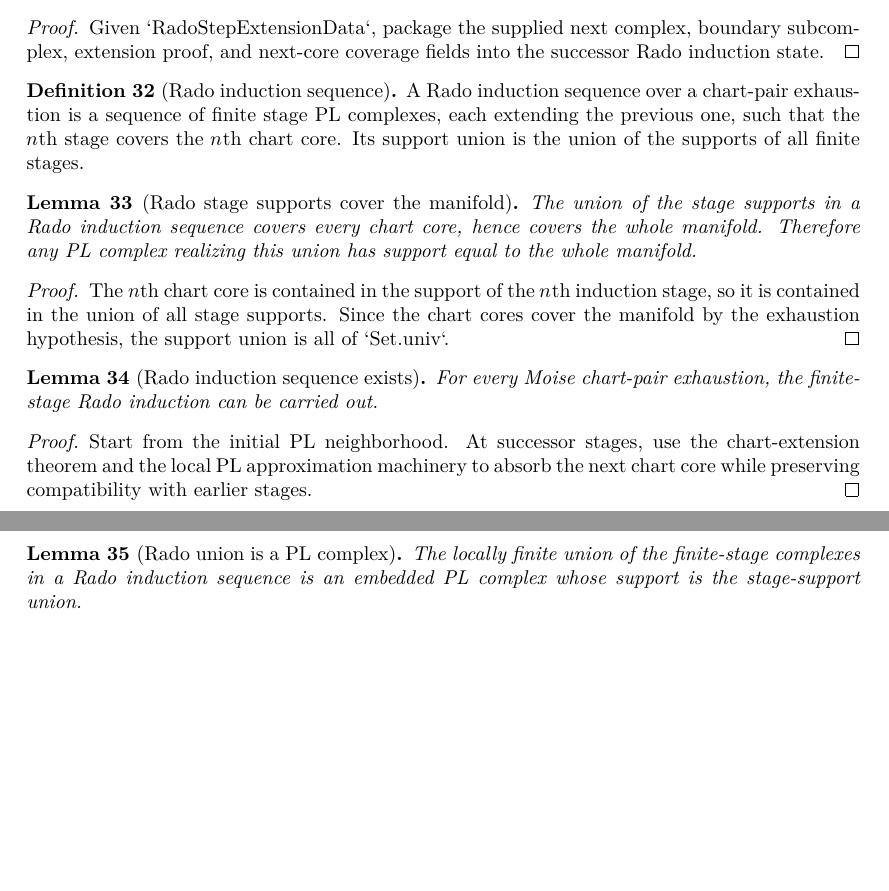
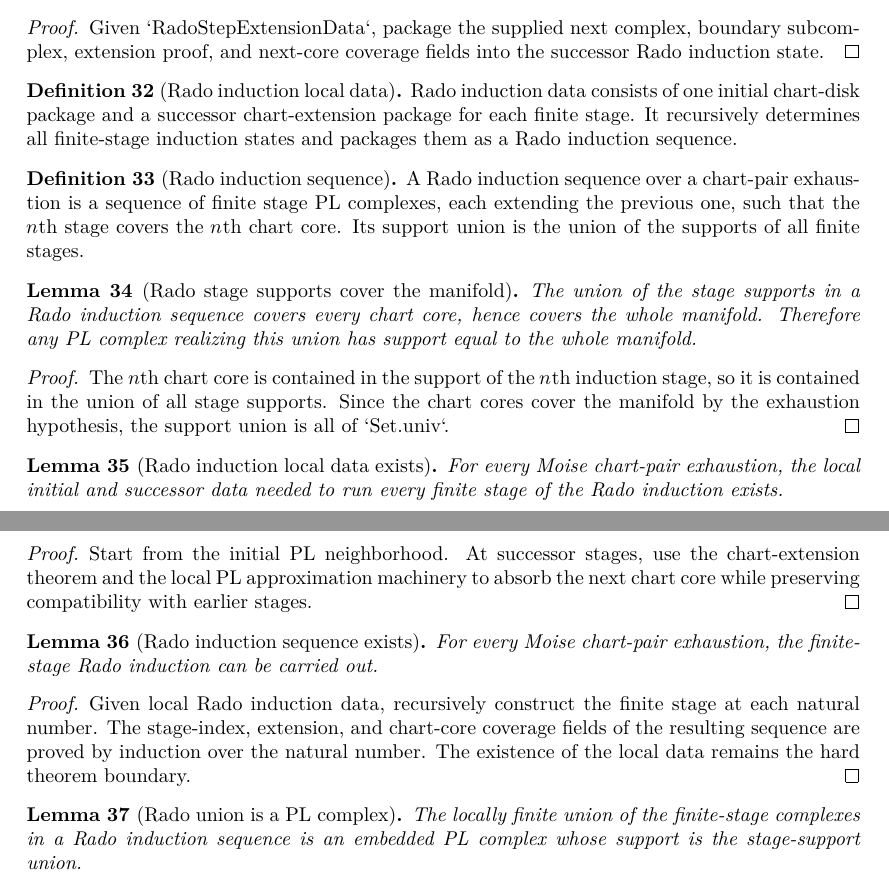
Before and after one commit to mccorvie/classification-of-surfaces, a LaTeX thesis (blueprint/src/print.tex, which reads blueprint/src/content.tex): two parts of pages 6 and 7 of 11, joined at a grey line, cut so that both start at the same text, the shorter picture padded with empty space. Compiled offline with XeLaTeX.

Commit message:
Build Rado induction sequence from local data

```diff
--- a/blueprint/src/content.tex
+++ b/blueprint/src/content.tex
@@ -511,6 +511,17 @@ Given `RadoStepExtensionData`, package the supplied next complex,
 boundary subcomplex, extension proof, and next-core coverage fields into the
 successor Rado induction state.
 \end{proof}
+
+\begin{definition}[Rado induction local data]
+\label{moise:def:rado_induction_data}
+\lean{LeanEval.Topology.ClassificationOfSurfaces.RadoInductionData, LeanEval.Topology.ClassificationOfSurfaces.RadoInductionData.stage, LeanEval.Topology.ClassificationOfSurfaces.RadoInductionData.toInductiveSequence}
+\leanok
+
+\uses{moise:lem:initial_pl_neighborhood,moise:lem:extend_pl_complex_across_chart}
+Rado induction data consists of one initial chart-disk package and a successor
+chart-extension package for each finite stage.  It recursively determines all
+finite-stage induction states and packages them as a Rado induction sequence.
+\end{definition}
 
 \begin{definition}[Rado induction sequence]
 \label{moise:def:rado_inductive_sequence}
@@ -543,13 +554,13 @@ cover the manifold by the exhaustion hypothesis, the support union is all of
 `Set.univ`.
 \end{proof}
 
-\begin{lemma}[Rado induction sequence exists]
-\label{moise:lem:rado_inductive_sequence_exists}
-\lean{LeanEval.Topology.ClassificationOfSurfaces.rado_inductive_sequence_exists}
+\begin{lemma}[Rado induction local data exists]
+\label{moise:lem:rado_induction_data_exists}
+\lean{LeanEval.Topology.ClassificationOfSurfaces.rado_induction_data_exists}
 
-\uses{moise:def:rado_inductive_sequence,moise:lem:initial_pl_neighborhood,moise:lem:extend_pl_complex_across_chart}
-For every Moise chart-pair exhaustion, the finite-stage Rado induction can be
-carried out.
+\uses{moise:def:rado_induction_data,moise:lem:initial_pl_neighborhood,moise:lem:extend_pl_complex_across_chart}
+For every Moise chart-pair exhaustion, the local initial and successor data
+needed to run every finite stage of the Rado induction exists.
 \end{lemma}
 
 \begin{proof}
@@ -557,6 +568,24 @@ carried out.
 Start from the initial PL neighborhood.  At successor stages, use the
 chart-extension theorem and the local PL approximation machinery to absorb the
 next chart core while preserving compatibility with earlier stages.
+\end{proof}
+
+\begin{lemma}[Rado induction sequence exists]
+\label{moise:lem:rado_inductive_sequence_exists}
+\lean{LeanEval.Topology.ClassificationOfSurfaces.rado_inductive_sequence_exists}
+\leanok
+
+\uses{moise:def:rado_induction_data,moise:def:rado_inductive_sequence,moise:lem:rado_induction_data_exists}
+For every Moise chart-pair exhaustion, the finite-stage Rado induction can be
+carried out.
+\end{lemma}
+
+\begin{proof}
+\leanok
+Given local Rado induction data, recursively construct the finite stage at each
+natural number.  The stage-index, extension, and chart-core coverage fields of
+the resulting sequence are proved by induction over the natural number.  The
+existence of the local data remains the hard theorem boundary.
 \end{proof}
 
 \begin{lemma}[Rado union is a PL complex]
```
Also changed, not shown: codex_strategy_moise_pl.md (+6 -4 lines), blueprint/src/content.tex (4 more changed lines), 1 other file.
